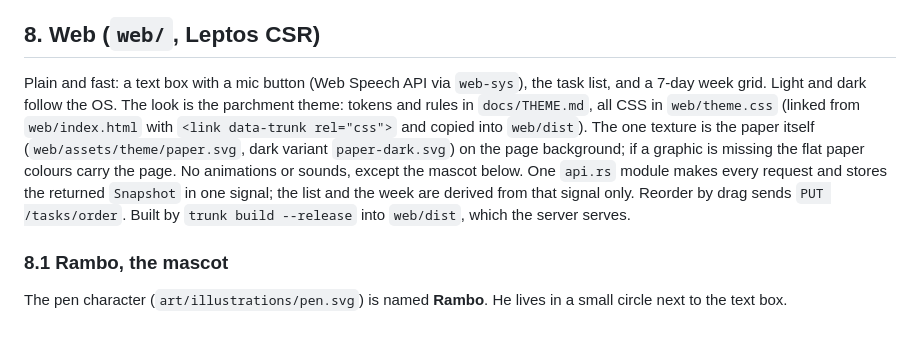
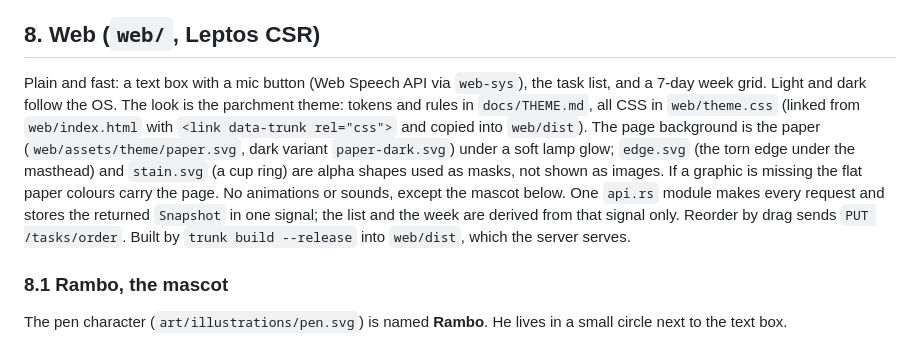
Before and after one commit to burvy/ai-todo, a Markdown page: docs/ARCHITECTURE.md, the part around the change. Rendered like a GitHub page.

Commit message:
docs: ARCHITECTURE 8 describes the glow, edge and stain textures (#180 review)
Co-Authored-By: Claude Opus 5.5 <noreply@anthropic.com>
Claude-Session: https://claude.ai/code/session_01465bGaDRiBXNL7Tdvn8yX7

```diff
--- a/docs/ARCHITECTURE.md
+++ b/docs/ARCHITECTURE.md
@@ -198,7 +198,7 @@ The match wins over one-shot day phrases: `gym every Monday and Thursday` produc
 
 ## 8. Web (`web/`, Leptos CSR)
 
-Plain and fast: a text box with a mic button (Web Speech API via `web-sys`), the task list, and a 7-day week grid. Light and dark follow the OS. The look is the parchment theme: tokens and rules in `docs/THEME.md`, all CSS in `web/theme.css` (linked from `web/index.html` with `<link data-trunk rel="css">` and copied into `web/dist`). The one texture is the paper itself (`web/assets/theme/paper.svg`, dark variant `paper-dark.svg`) on the page background; if a graphic is missing the flat paper colours carry the page. No animations or sounds, except the mascot below. One `api.rs` module makes every request and stores the returned `Snapshot` in one signal; the list and the week are derived from that signal only. Reorder by drag sends `PUT /tasks/order`. Built by `trunk build --release` into `web/dist`, which the server serves.
+Plain and fast: a text box with a mic button (Web Speech API via `web-sys`), the task list, and a 7-day week grid. Light and dark follow the OS. The look is the parchment theme: tokens and rules in `docs/THEME.md`, all CSS in `web/theme.css` (linked from `web/index.html` with `<link data-trunk rel="css">` and copied into `web/dist`). The page background is the paper (`web/assets/theme/paper.svg`, dark variant `paper-dark.svg`) under a soft lamp glow; `edge.svg` (the torn edge under the masthead) and `stain.svg` (a cup ring) are alpha shapes used as masks, not shown as images. If a graphic is missing the flat paper colours carry the page. No animations or sounds, except the mascot below. One `api.rs` module makes every request and stores the returned `Snapshot` in one signal; the list and the week are derived from that signal only. Reorder by drag sends `PUT /tasks/order`. Built by `trunk build --release` into `web/dist`, which the server serves.
 
 ### 8.1 Rambo, the mascot
 
```
